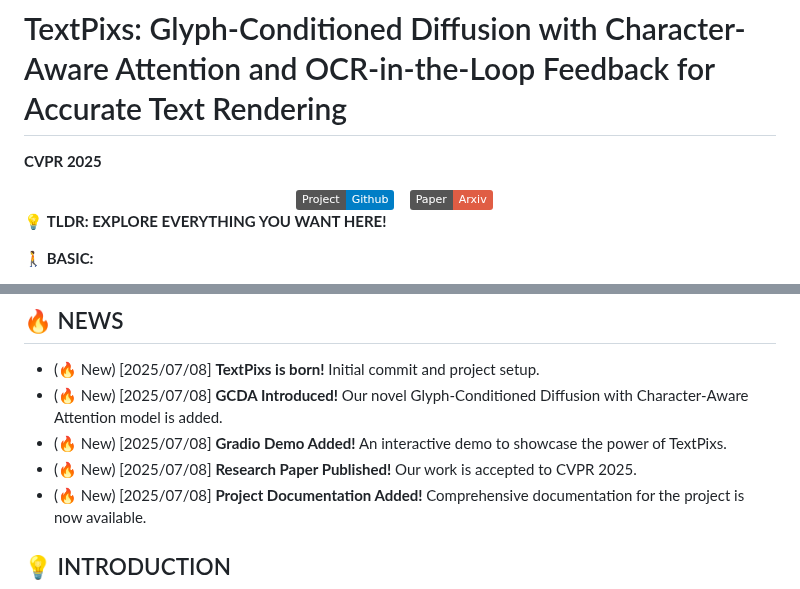
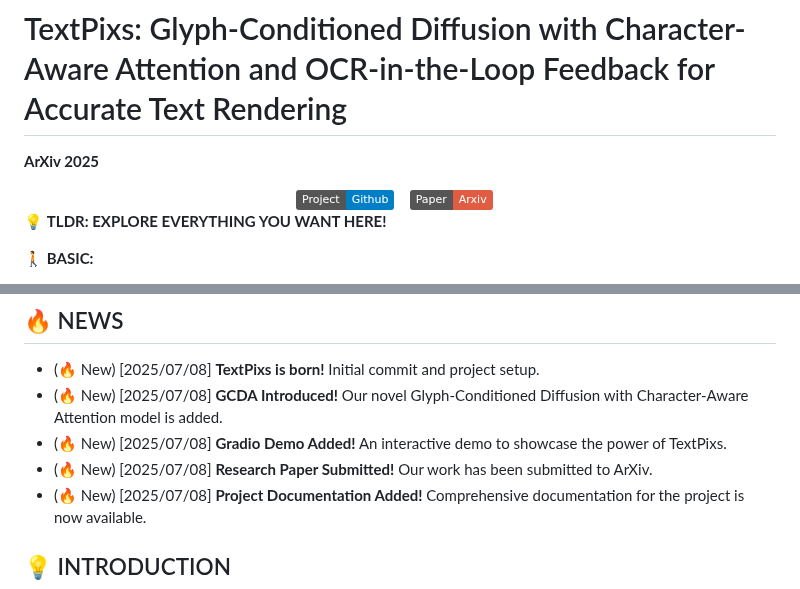
Before and after one commit to SyedaAnshrahGillani/TextPixs, a Markdown page: README.md, 2 parts joined by grey strips. GitHub-like rendering; badges without logos.

Commit message:
docs: Update paper status in README

```diff
--- a/README.md
+++ b/README.md
@@ -4,7 +4,7 @@
 
 # TextPixs: Glyph-Conditioned Diffusion with Character-Aware Attention and OCR-in-the-Loop Feedback for Accurate Text Rendering
 
-**CVPR 2025**
+**ArXiv 2025**
 
 <div align="center">
   <a href="https://github.com/SyedaAnshrahGillani/TextPixs"><img src="https://img.shields.io/static/v1?label=Project&message=Github&color=blue&logo=github"></a> &ensp;
@@ -29,7 +29,7 @@
 *   (🔥 New) [2025/07/08] **TextPixs is born!** Initial commit and project setup.
 *   (🔥 New) [2025/07/08] **GCDA Introduced!** Our novel Glyph-Conditioned Diffusion with Character-Aware Attention model is added.
 *   (🔥 New) [2025/07/08] **Gradio Demo Added!** An interactive demo to showcase the power of TextPixs.
-*   (🔥 New) [2025/07/08] **Research Paper Published!** Our work is accepted to CVPR 2025.
+*   (🔥 New) [2025/07/08] **Research Paper Submitted!** Our work has been submitted to ArXiv.
 *   (🔥 New) [2025/07/08] **Project Documentation Added!** Comprehensive documentation for the project is now available.
 
 ## 💡 INTRODUCTION
```
